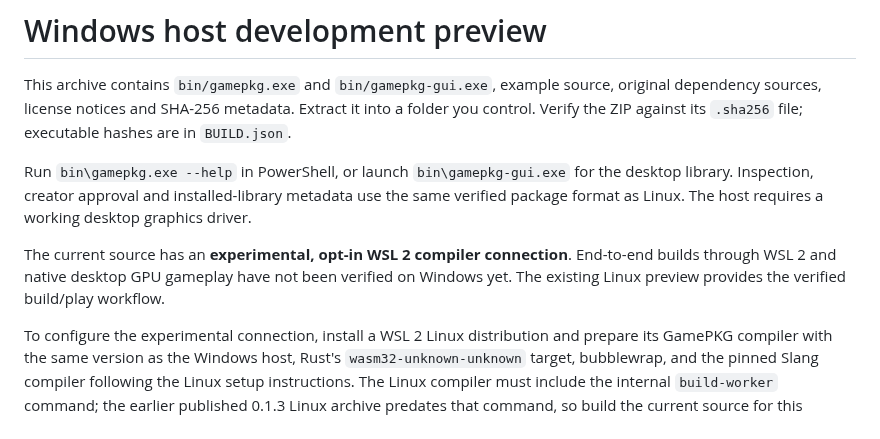
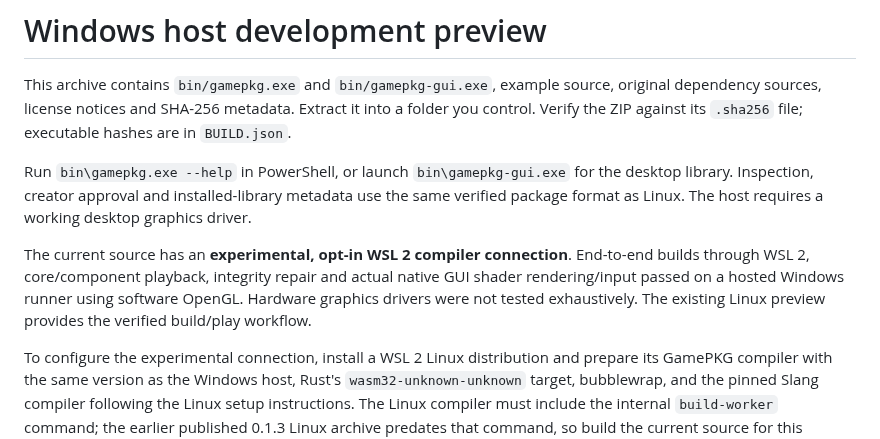
Before and after one commit to centrexity/GamePKG, a Markdown page: docs/INSTALL_WINDOWS.md, the part around the change. Drawn GitHub-style.

```diff
--- a/docs/INSTALL_WINDOWS.md
+++ b/docs/INSTALL_WINDOWS.md
@@ -4,7 +4,7 @@ This archive contains `bin/gamepkg.exe` and `bin/gamepkg-gui.exe`, example sourc
 
 Run `bin\gamepkg.exe --help` in PowerShell, or launch `bin\gamepkg-gui.exe` for the desktop library. Inspection, creator approval and installed-library metadata use the same verified package format as Linux. The host requires a working desktop graphics driver.
 
-The current source has an **experimental, opt-in WSL 2 compiler connection**. End-to-end builds through WSL 2 and native desktop GPU gameplay have not been verified on Windows yet. The existing Linux preview provides the verified build/play workflow.
+The current source has an **experimental, opt-in WSL 2 compiler connection**. End-to-end builds through WSL 2, core/component playback, integrity repair and actual native GUI shader rendering/input passed on a hosted Windows runner using software OpenGL. Hardware graphics drivers were not tested exhaustively. The existing Linux preview provides the verified build/play workflow.
 
 To configure the experimental connection, install a WSL 2 Linux distribution and prepare its GamePKG compiler with the same version as the Windows host, Rust's `wasm32-unknown-unknown` target, bubblewrap, and the pinned Slang compiler following the Linux setup instructions. The Linux compiler must include the internal `build-worker` command; the earlier published 0.1.3 Linux archive predates that command, so build the current source for this development preview. Test a source build inside Linux first.
 
```
Also changed, not shown: README.md (+2 -2 lines), docs/IMPLEMENTATION_STATUS.md (+3 -1 lines).
